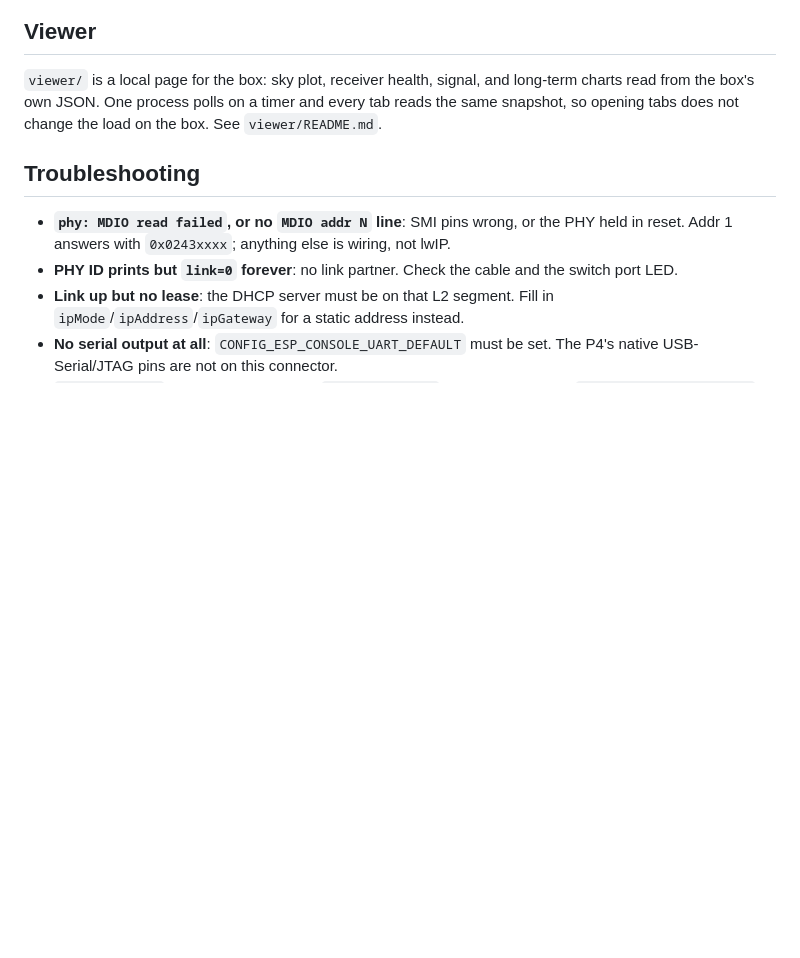
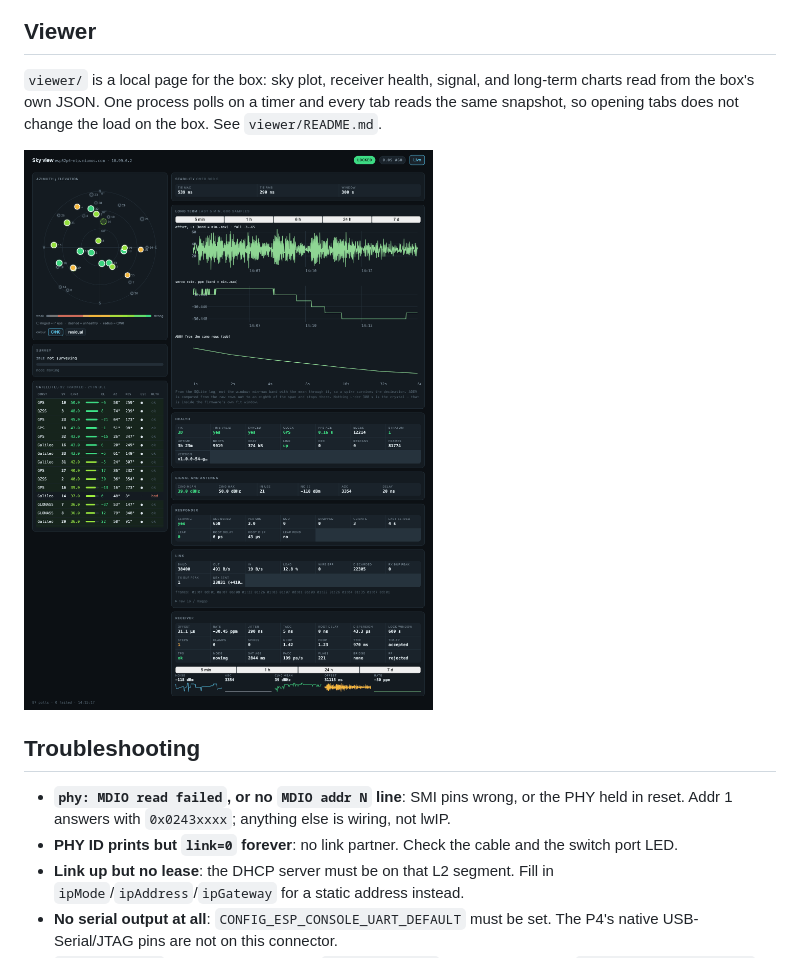
Before and after one commit to mianos/esp32-p4-Ethernet-NTP-Server, a Markdown page: README.md, the part around the change. Drawn GitHub-style; pictures changed too: viewer/preview.png; blank space fills up the shorter version.

```diff
--- a/README.md
+++ b/README.md
@@ -773,6 +773,8 @@ long-term charts read from the box's own JSON. One process polls on a timer and
 every tab reads the same snapshot, so opening tabs does not change the load on
 the box. See `viewer/README.md`.
 
+![the page against a live box](viewer/preview.png)
+
 ## Troubleshooting
 
 - **`phy: MDIO read failed`, or no `MDIO addr N` line**: SMI pins wrong, or the
```
Also changed, not shown: viewer/README.md (+4 -0 lines), viewer/long-term.png (added), 1 other file.
